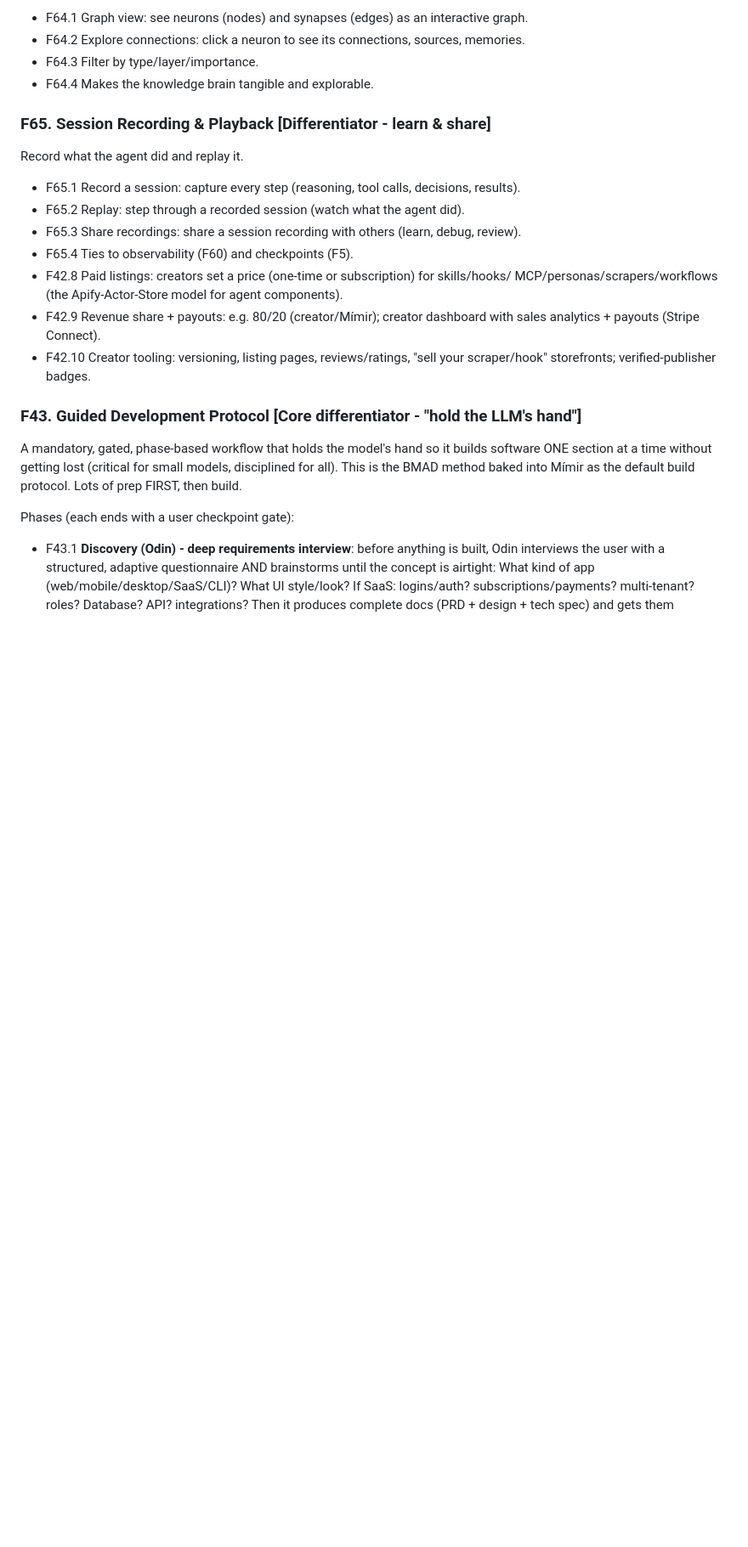
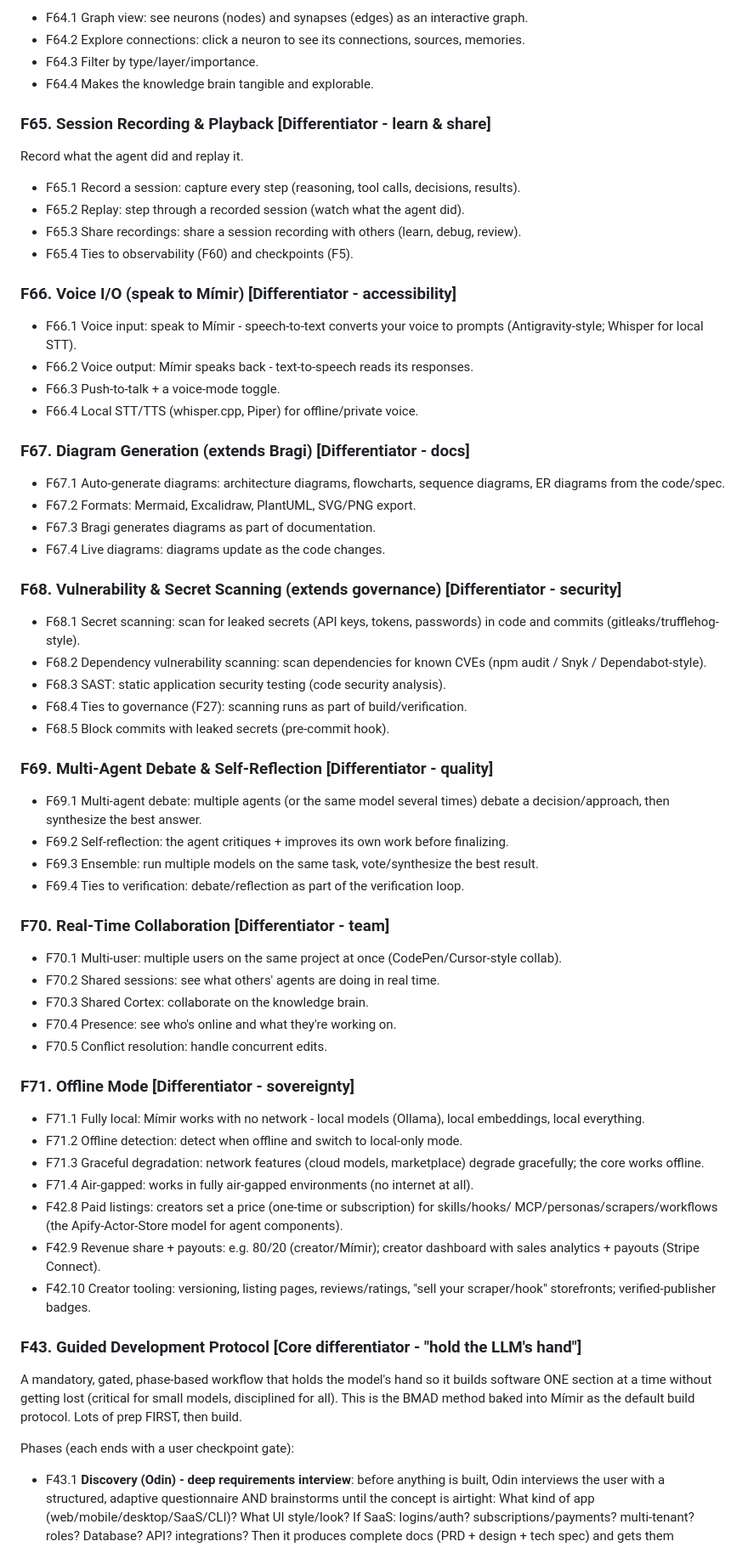
Before and after one commit to David2024patton/Mimir, a Markdown page: docs/PROJECT-MASTER-PLAN.md, the part around one of its changes. Shown at 85% size. Drawn GitHub-style; blank space fills up the shorter version.

Commit message:
Six more features: Voice I/O (F66), Diagram Generation (F67), Vulnerability & Secret Scanning (F68), Multi-Agent Debate & Self-Reflection (F69), Real-Time Collaboration (F70), Offline Mode (F71); epics E83-E88

```diff
--- a/docs/PROJECT-MASTER-PLAN.md
+++ b/docs/PROJECT-MASTER-PLAN.md
@@ -1030,6 +1030,52 @@ Record what the agent did and replay it.
 - F65.2 Replay: step through a recorded session (watch what the agent did).
 - F65.3 Share recordings: share a session recording with others (learn, debug, review).
 - F65.4 Ties to observability (F60) and checkpoints (F5).
+
+### F66. Voice I/O (speak to Mímir) [Differentiator - accessibility]
+- F66.1 Voice input: speak to Mímir - speech-to-text converts your voice to prompts
+  (Antigravity-style; Whisper for local STT).
+- F66.2 Voice output: Mímir speaks back - text-to-speech reads its responses.
+- F66.3 Push-to-talk + a voice-mode toggle.
+- F66.4 Local STT/TTS (whisper.cpp, Piper) for offline/private voice.
+
+### F67. Diagram Generation (extends Bragi) [Differentiator - docs]
+- F67.1 Auto-generate diagrams: architecture diagrams, flowcharts, sequence diagrams,
+  ER diagrams from the code/spec.
+- F67.2 Formats: Mermaid, Excalidraw, PlantUML, SVG/PNG export.
+- F67.3 Bragi generates diagrams as part of documentation.
+- F67.4 Live diagrams: diagrams update as the code changes.
+
+### F68. Vulnerability & Secret Scanning (extends governance) [Differentiator - security]
+- F68.1 Secret scanning: scan for leaked secrets (API keys, tokens, passwords) in code
+  and commits (gitleaks/trufflehog-style).
+- F68.2 Dependency vulnerability scanning: scan dependencies for known CVEs (npm audit /
+  Snyk / Dependabot-style).
+- F68.3 SAST: static application security testing (code security analysis).
+- F68.4 Ties to governance (F27): scanning runs as part of build/verification.
+- F68.5 Block commits with leaked secrets (pre-commit hook).
+
+### F69. Multi-Agent Debate & Self-Reflection [Differentiator - quality]
+- F69.1 Multi-agent debate: multiple agents (or the same model several times) debate a
+  decision/approach, then synthesize the best answer.
+- F69.2 Self-reflection: the agent critiques + improves its own work before finalizing.
+- F69.3 Ensemble: run multiple models on the same task, vote/synthesize the best result.
+- F69.4 Ties to verification: debate/reflection as part of the verification loop.
+
+### F70. Real-Time Collaboration [Differentiator - team]
+- F70.1 Multi-user: multiple users on the same project at once (CodePen/Cursor-style
+  collab).
+- F70.2 Shared sessions: see what others' agents are doing in real time.
+- F70.3 Shared Cortex: collaborate on the knowledge brain.
+- F70.4 Presence: see who's online and what they're working on.
+- F70.5 Conflict resolution: handle concurrent edits.
+
+### F71. Offline Mode [Differentiator - sovereignty]
+- F71.1 Fully local: Mímir works with no network - local models (Ollama), local
+  embeddings, local everything.
+- F71.2 Offline detection: detect when offline and switch to local-only mode.
+- F71.3 Graceful degradation: network features (cloud models, marketplace) degrade
+  gracefully; the core works offline.
+- F71.4 Air-gapped: works in fully air-gapped environments (no internet at all).
 - F42.8 Paid listings: creators set a price (one-time or subscription) for skills/hooks/
   MCP/personas/scrapers/workflows (the Apify-Actor-Store model for agent components).
 - F42.9 Revenue share + payouts: e.g. 80/20 (creator/Mímir); creator dashboard with
```
Also changed, not shown: other parts of docs/PROJECT-MASTER-PLAN.md (+7 -1 lines).
